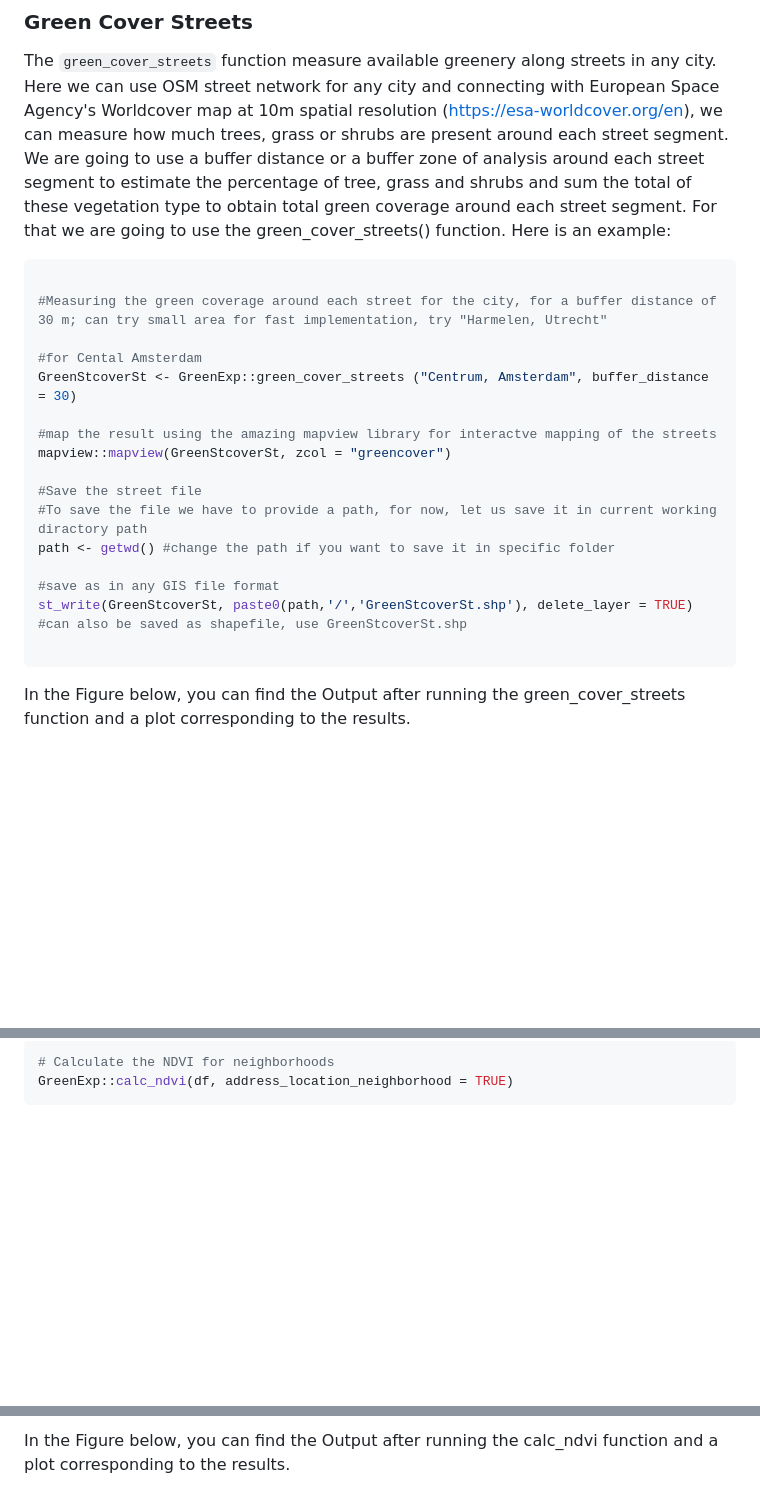
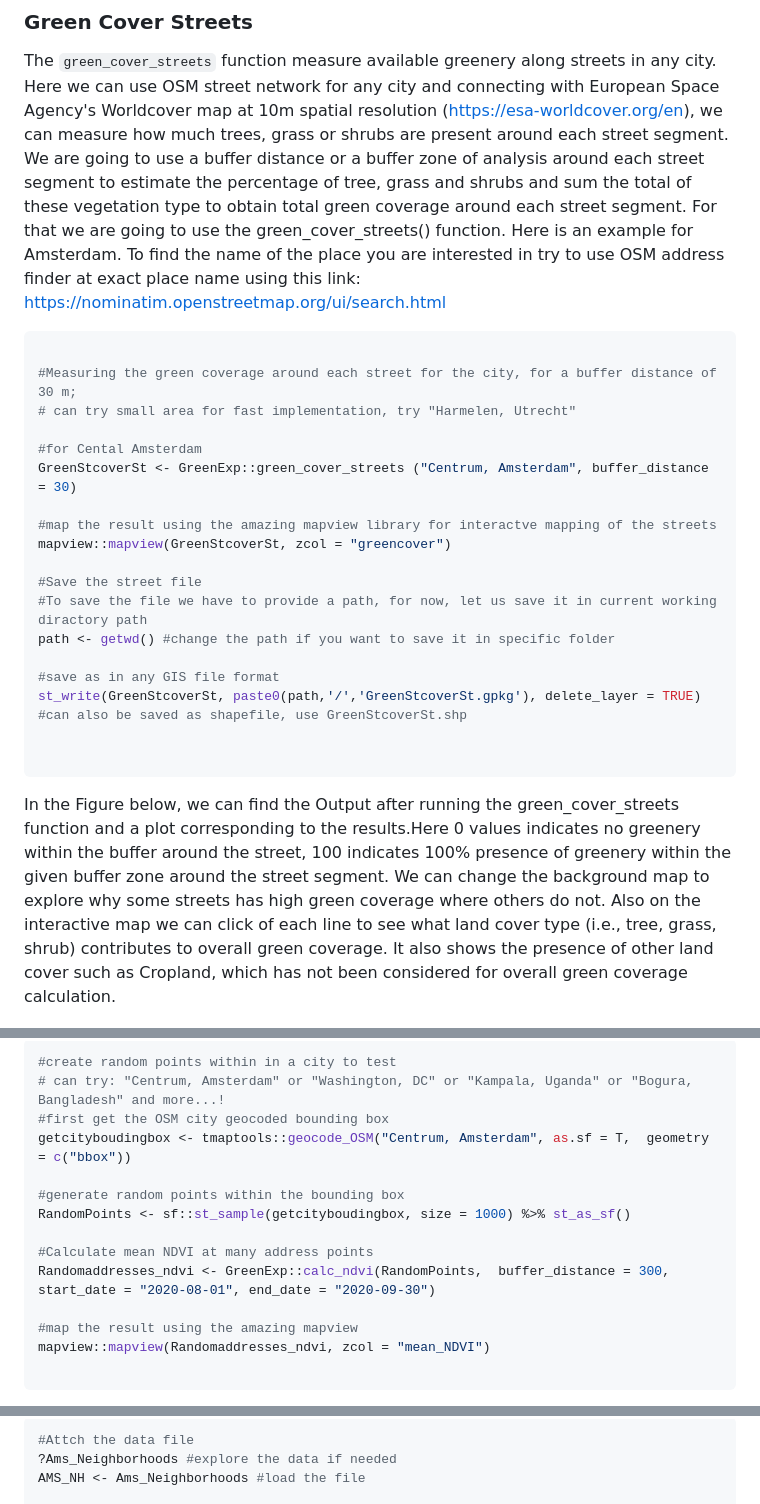
Before and after one commit to Spatial-Data-Science-and-GEO-AI-Lab/GreenExp_R, a Markdown page: README.md, 3 parts joined by grey strips. Drawn GitHub-style; blank space fills up the shorter version.

````diff
--- a/README.md
+++ b/README.md
@@ -88,11 +92,12 @@ The following subsections will briefly describe each availability function and e
 ### Green Cover Streets
 
 The `green_cover_streets` function measure available greenery along streets in any city. Here we can use OSM street network for any city and connecting with European Space Agency's Worldcover map at 10m spatial resolution (https://esa-worldcover.org/en), we can measure how much trees, grass or shrubs are present around each street segment. We are going to use a buffer distance or a buffer zone of analysis around each street segment to estimate the percentage of tree, grass and shrubs and sum the total of these vegetation type to obtain total green coverage around each street segment. For that we are going to use the green_cover_streets() function.
-Here is an example:
+Here is an example for Amsterdam. To find the name of the place you are interested in try to use OSM address finder at exact place name using this link: https://nominatim.openstreetmap.org/ui/search.html
 
 ```r
 
-#Measuring the green coverage around each street for the city, for a buffer distance of 30 m; can try small area for fast implementation, try "Harmelen, Utrecht"
+#Measuring the green coverage around each street for the city, for a buffer distance of 30 m;
+# can try small area for fast implementation, try "Harmelen, Utrecht"
 
 #for Cental Amsterdam
 GreenStcoverSt <- GreenExp::green_cover_streets ("Centrum, Amsterdam", buffer_distance = 30)
@@ -105,11 +110,12 @@ mapview::mapview(GreenStcoverSt, zcol = "greencover")
 path <- getwd() #change the path if you want to save it in specific folder
 
 #save as in any GIS file format
-st_write(GreenStcoverSt, paste0(path,'/','GreenStcoverSt.shp'), delete_layer = TRUE)
+st_write(GreenStcoverSt, paste0(path,'/','GreenStcoverSt.gpkg'), delete_layer = TRUE)
 #can also be saved as shapefile, use GreenStcoverSt.shp
 
+
 ```
-In the Figure below, you can find the Output after running the green_cover_streets function and a plot corresponding to the results.
+In the Figure below, we can find the Output after running the green_cover_streets function and a plot corresponding to the results.Here 0 values indicates no greenery within the buffer around the street, 100 indicates 100% presence of greenery within the given buffer zone around the street segment. We can change the background map to explore why some streets has high green coverage where others do not. Also on the interactive map we can click of each line to see what land cover type (i.e., tree, grass, shrub) contributes to overall green coverage. It also shows the presence of other land cover such as Cropland, which has not been considered for overall green coverage calculation.
 
 <img src="man/figures/1_Green_streets.png" alt="Image" width="1000" />
 
@@ -123,5 +154,17 @@ You have the option to provide a raster file containing NDVI values. However, if
 
 ``` r
-# Calculate the NDVI for neighborhoods
-GreenExp::calc_ndvi(df, address_location_neighborhood = TRUE)
+#create random points within in a city to test
+# can try: "Centrum, Amsterdam" or "Washington, DC" or "Kampala, Uganda" or "Bogura, Bangladesh" and more...!
+#first get the OSM city geocoded bounding box
+getcityboudingbox <- tmaptools::geocode_OSM("Centrum, Amsterdam", as.sf = T,  geometry = c("bbox"))
+
+#generate random points within the bounding box
+RandomPoints <- sf::st_sample(getcityboudingbox, size = 1000) %>% st_as_sf()
+
+#Calculate mean NDVI at many address points
+Randomaddresses_ndvi <- GreenExp::calc_ndvi(RandomPoints,  buffer_distance = 300, start_date = "2020-08-01", end_date = "2020-09-30")
+
+#map the result using the amazing mapview
+mapview::mapview(Randomaddresses_ndvi, zcol = "mean_NDVI")
+
 ```
@@ -128,3 +174,6 @@ GreenExp::calc_ndvi(df, address_location_neighborhood = TRUE)
 
-In the Figure below, you can find the Output after running the calc_ndvi function and a plot corresponding to the results.
+``` r
+#Attch the data file
+?Ams_Neighborhoods #explore the data if needed
+AMS_NH <- Ams_Neighborhoods #load the file
 
````
Also changed, not shown: other parts of README.md (+45 -9 lines).
